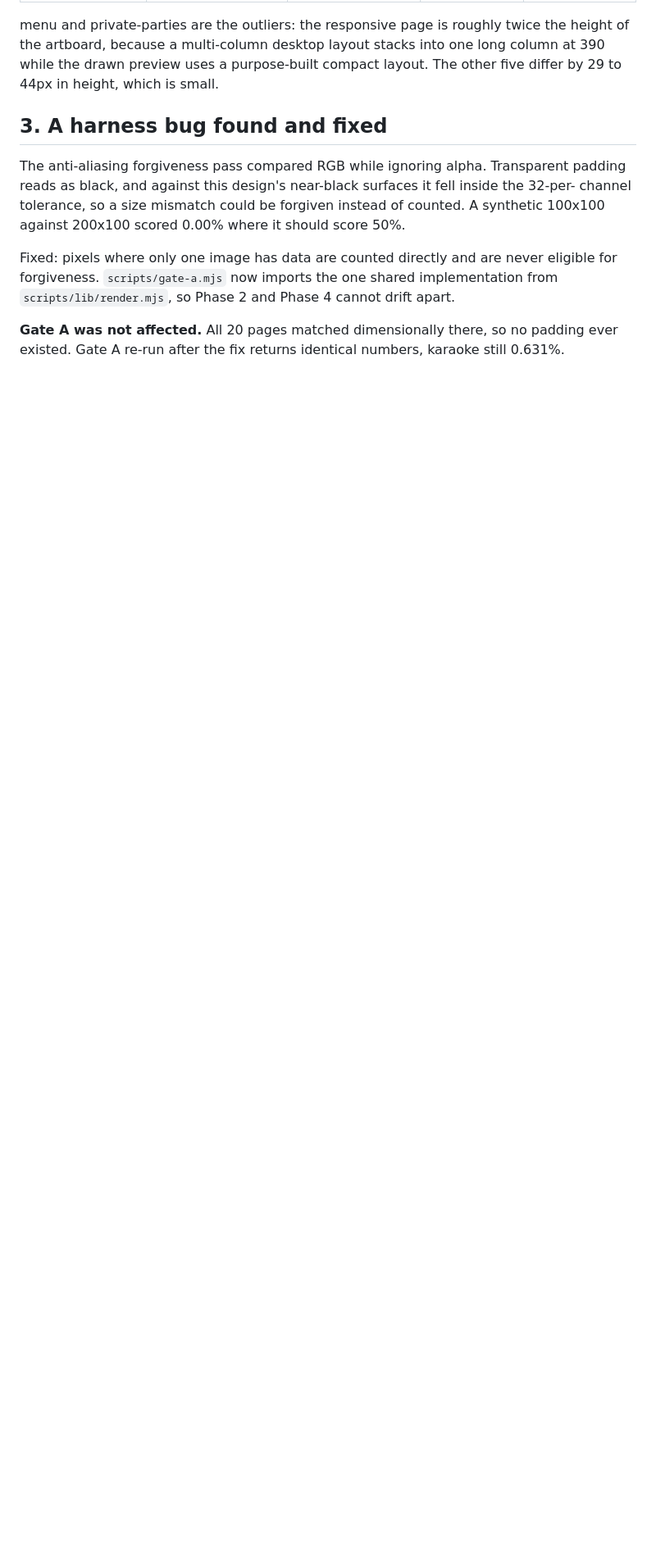
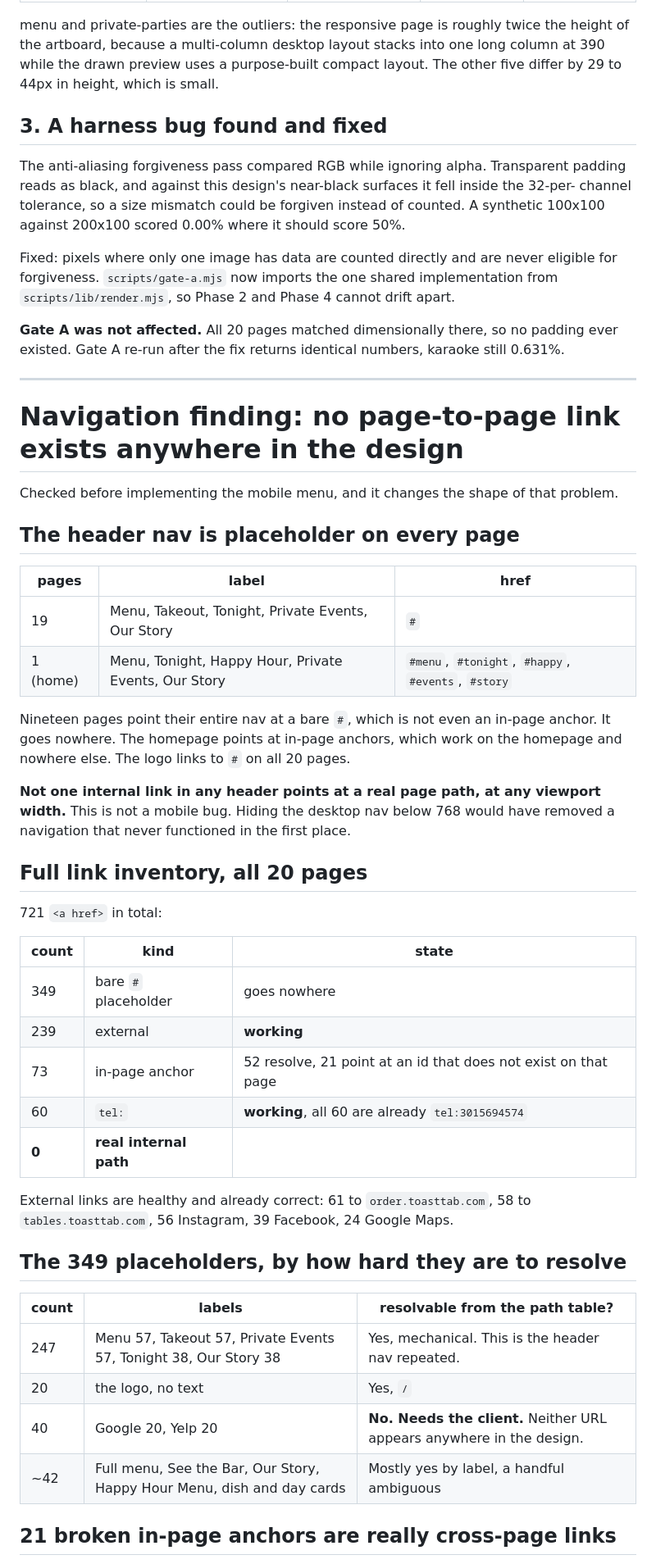
Before and after one commit to poweredbysurge/senor-tequilas, a Markdown page: design/PHASE2-FINDINGS.md, the part around one of its changes. Shown at 82% size. Drawn GitHub-style; blank space fills up the shorter version.

```diff
--- a/design/PHASE2-FINDINGS.md
+++ b/design/PHASE2-FINDINGS.md
@@ -93,3 +93,51 @@ forgiveness. `scripts/gate-a.mjs` now imports the one shared implementation from
 
 **Gate A was not affected.** All 20 pages matched dimensionally there, so no padding ever
 existed. Gate A re-run after the fix returns identical numbers, karaoke still 0.631%.
+
+---
+
+# Navigation finding: no page-to-page link exists anywhere in the design
+
+Checked before implementing the mobile menu, and it changes the shape of that problem.
+
+## The header nav is placeholder on every page
+
+| pages | label | href |
+|---|---|---|
+| 19 | Menu, Takeout, Tonight, Private Events, Our Story | `#` |
+| 1 (home) | Menu, Tonight, Happy Hour, Private Events, Our Story | `#menu`, `#tonight`, `#happy`, `#events`, `#story` |
+
+Nineteen pages point their entire nav at a bare `#`, which is not even an in-page anchor.
+It goes nowhere. The homepage points at in-page anchors, which work on the homepage and
+nowhere else. The logo links to `#` on all 20 pages.
+
+**Not one internal link in any header points at a real page path, at any viewport width.**
+This is not a mobile bug. Hiding the desktop nav below 768 would have removed a navigation
+that never functioned in the first place.
+
+## Full link inventory, all 20 pages
+
+721 `<a href>` in total:
+
+| count | kind | state |
+|---|---|---|
+| 349 | bare `#` placeholder | goes nowhere |
+| 239 | external | **working** |
+| 73 | in-page anchor | 52 resolve, 21 point at an id that does not exist on that page |
+| 60 | `tel:` | **working**, all 60 are already `tel:3015694574` |
+| **0** | **real internal path** | |
+
+External links are healthy and already correct: 61 to `order.toasttab.com`, 58 to
+`tables.toasttab.com`, 56 Instagram, 39 Facebook, 24 Google Maps.
+
+## The 349 placeholders, by how hard they are to resolve
+
+| count | labels | resolvable from the path table? |
+|---|---|---|
+| 247 | Menu 57, Takeout 57, Private Events 57, Tonight 38, Our Story 38 | Yes, mechanical. This is the header nav repeated. |
+| 20 | the logo, no text | Yes, `/` |
+| 40 | Google 20, Yelp 20 | **No. Needs the client.** Neither URL appears anywhere in the design. |
+| ~42 | Full menu, See the Bar, Our Story, Happy Hour Menu, dish and day cards | Mostly yes by label, a handful ambiguous |
+
+## 21 broken in-page anchors are really cross-page links
+
```
Also changed, not shown: other parts of design/PHASE2-FINDINGS.md (+20 -0 lines), ANSWER-mobile-nav.md (added, +73 -0 lines).
